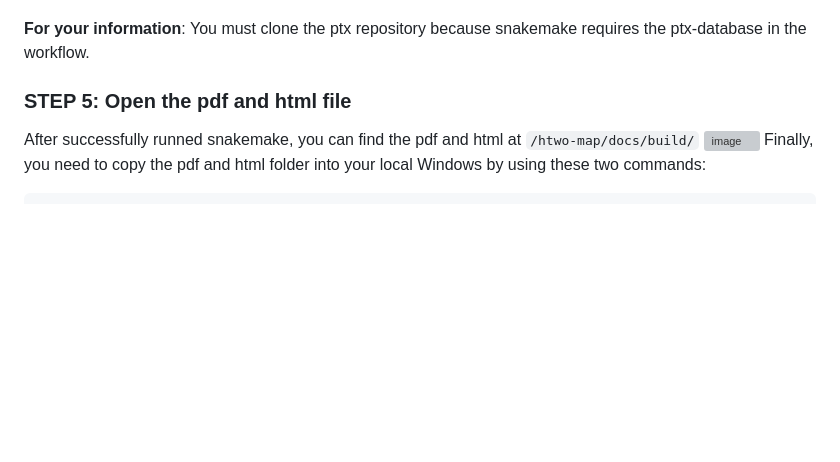
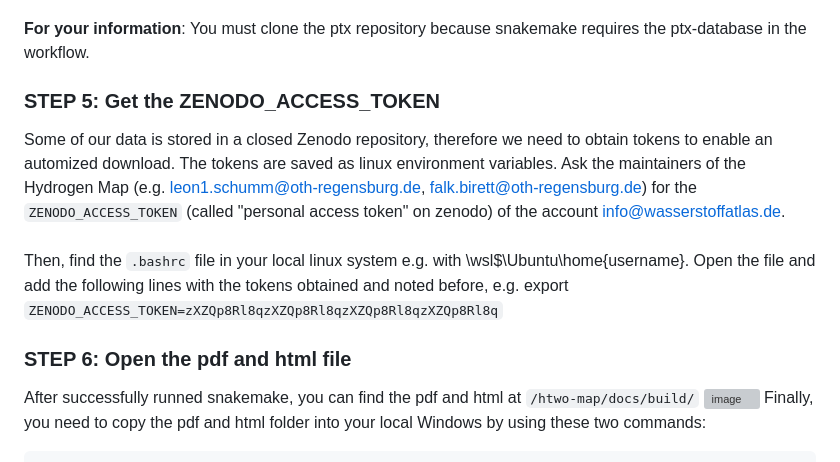
Before and after one commit to huyhoang-mike/Markdown-Compiler, a Markdown page: build_doc_tutorials.md, the part around the change. Rendered like a GitHub page; blank space fills up the shorter version; grey boxes are pictures that could not be loaded.

```diff
--- a/build_doc_tutorials.md
+++ b/build_doc_tutorials.md
@@ -47,7 +47,14 @@ At first, change the directory to htwo-map, then run `conda env create --file en
 <br/><br/>
 **For your information**: You must clone the ptx repository because snakemake requires the ptx-database in the workflow.
 
-### STEP 5: Open the pdf and html file
+### STEP 5: Get the ZENODO_ACCESS_TOKEN
+Some of our data is stored in a closed Zenodo repository, therefore we need to obtain tokens to enable an automized download.
+The tokens are saved as linux environment variables. Ask the maintainers of the Hydrogen Map (e.g. leon1.schumm@oth-regensburg.de, falk.birett@oth-regensburg.de) for the `ZENODO_ACCESS_TOKEN` (called "personal access token" on zenodo) of the account info@wasserstoffatlas.de.
+<br/><br/>
+Then, find the `.bashrc` file in your local linux system e.g. with \\wsl$\Ubuntu\home\{username}. Open the file and add the following lines with the tokens obtained and noted before, e.g.
+export `ZENODO_ACCESS_TOKEN=zXZQp8Rl8qzXZQp8Rl8qzXZQp8Rl8qzXZQp8Rl8q`
+
+### STEP 6: Open the pdf and html file
 After successfully runned snakemake, you can find the pdf and html at `/htwo-map/docs/build/`
 ![image](https://github.com/huyhoang-mike/Markdown-Compiler/assets/109945762/9bd67042-f631-44fe-b5c5-5c3c0a6483d2)
 Finally, you need to copy the pdf and html folder into your local Windows by using these two commands:
```
